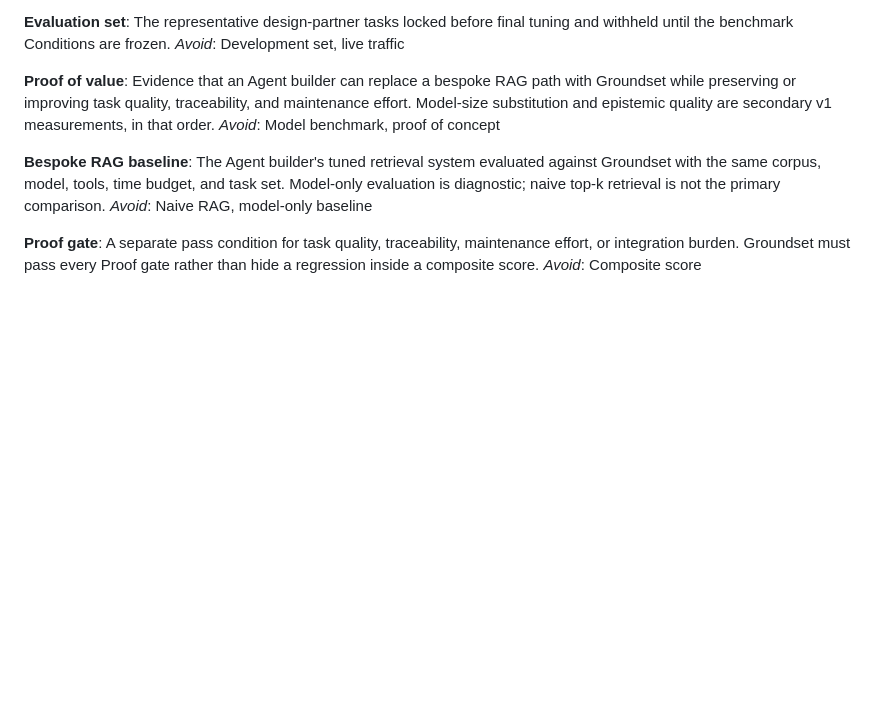
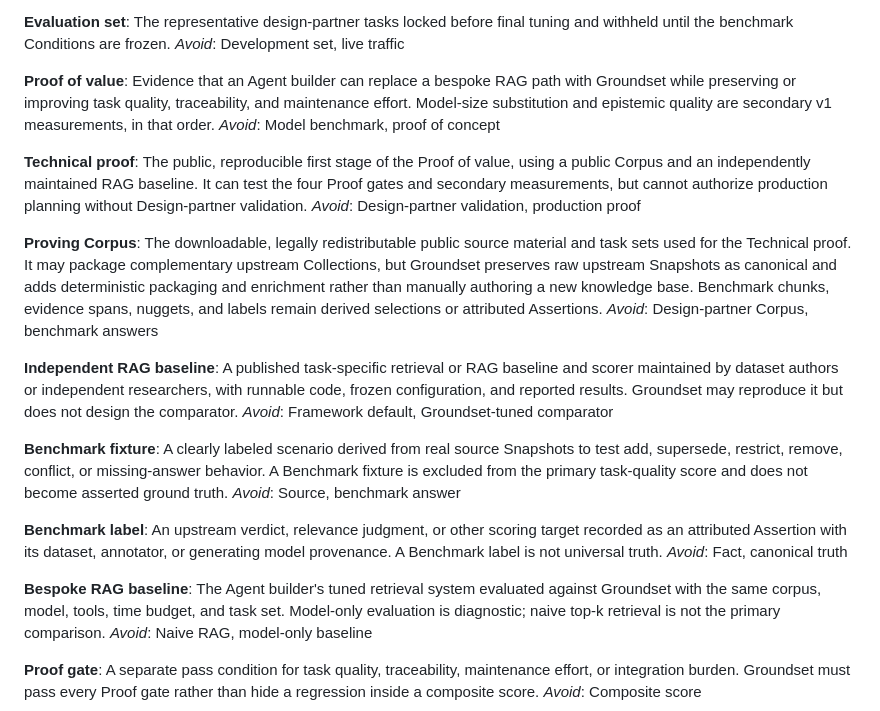
Before and after one commit to spiritledsoftware/groundset, a Markdown page: CONTEXT.md, the part around the change. Drawn GitHub-style; blank space fills up the shorter version.

Commit message:
docs: define proving corpus terms

```diff
--- a/CONTEXT.md
+++ b/CONTEXT.md
@@ -104,6 +104,26 @@ _Avoid_: Development set, live traffic
 Evidence that an Agent builder can replace a bespoke RAG path with Groundset while preserving or improving task quality, traceability, and maintenance effort. Model-size substitution and epistemic quality are secondary v1 measurements, in that order.
 _Avoid_: Model benchmark, proof of concept
 
+**Technical proof**:
+The public, reproducible first stage of the Proof of value, using a public Corpus and an independently maintained RAG baseline. It can test the four Proof gates and secondary measurements, but cannot authorize production planning without Design-partner validation.
+_Avoid_: Design-partner validation, production proof
+
+**Proving Corpus**:
+The downloadable, legally redistributable public source material and task sets used for the Technical proof. It may package complementary upstream Collections, but Groundset preserves raw upstream Snapshots as canonical and adds deterministic packaging and enrichment rather than manually authoring a new knowledge base. Benchmark chunks, evidence spans, nuggets, and labels remain derived selections or attributed Assertions.
+_Avoid_: Design-partner Corpus, benchmark answers
+
+**Independent RAG baseline**:
+A published task-specific retrieval or RAG baseline and scorer maintained by dataset authors or independent researchers, with runnable code, frozen configuration, and reported results. Groundset may reproduce it but does not design the comparator.
+_Avoid_: Framework default, Groundset-tuned comparator
+
+**Benchmark fixture**:
+A clearly labeled scenario derived from real source Snapshots to test add, supersede, restrict, remove, conflict, or missing-answer behavior. A Benchmark fixture is excluded from the primary task-quality score and does not become asserted ground truth.
+_Avoid_: Source, benchmark answer
+
+**Benchmark label**:
+An upstream verdict, relevance judgment, or other scoring target recorded as an attributed Assertion with its dataset, annotator, or generating model provenance. A Benchmark label is not universal truth.
+_Avoid_: Fact, canonical truth
+
 **Bespoke RAG baseline**:
 The Agent builder's tuned retrieval system evaluated against Groundset with the same corpus, model, tools, time budget, and task set. Model-only evaluation is diagnostic; naive top-k retrieval is not the primary comparison.
 _Avoid_: Naive RAG, model-only baseline
```
